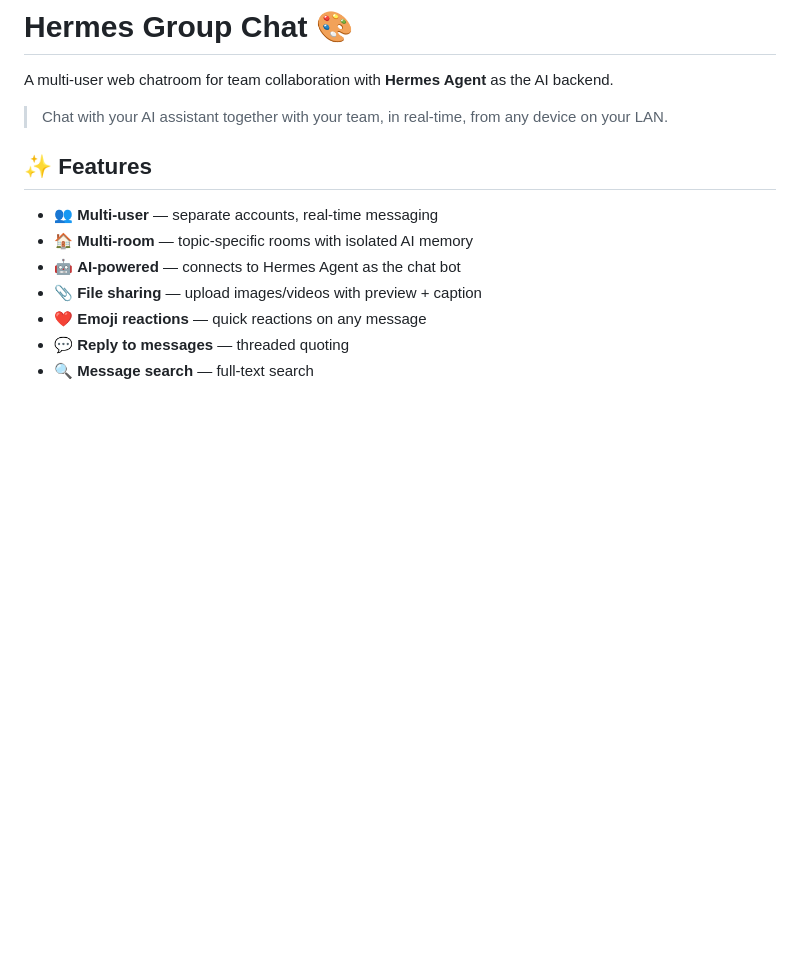
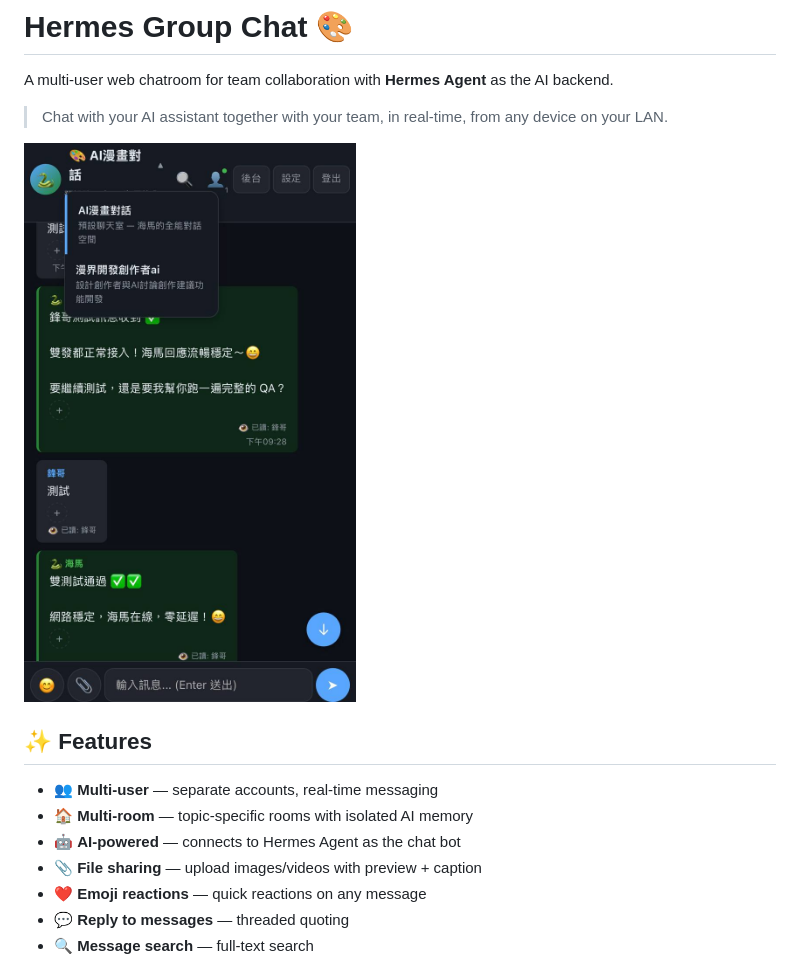
Before and after one commit to tvsoga-crypto/hermes-group-chat, a Markdown page: README.md, the part around the change. Drawn GitHub-style; pictures changed too: screenshots/chat-demo.jpg (added); blank space fills up the shorter version.

Commit message:
Add chat demo screenshot

```diff
--- a/README.md
+++ b/README.md
@@ -3,6 +3,8 @@
 A multi-user web chatroom for team collaboration with **Hermes Agent** as the AI backend.
 
 > Chat with your AI assistant together with your team, in real-time, from any device on your LAN.
+
+![Chat Demo](screenshots/chat-demo.jpg)
 
 ## ✨ Features
 
```
